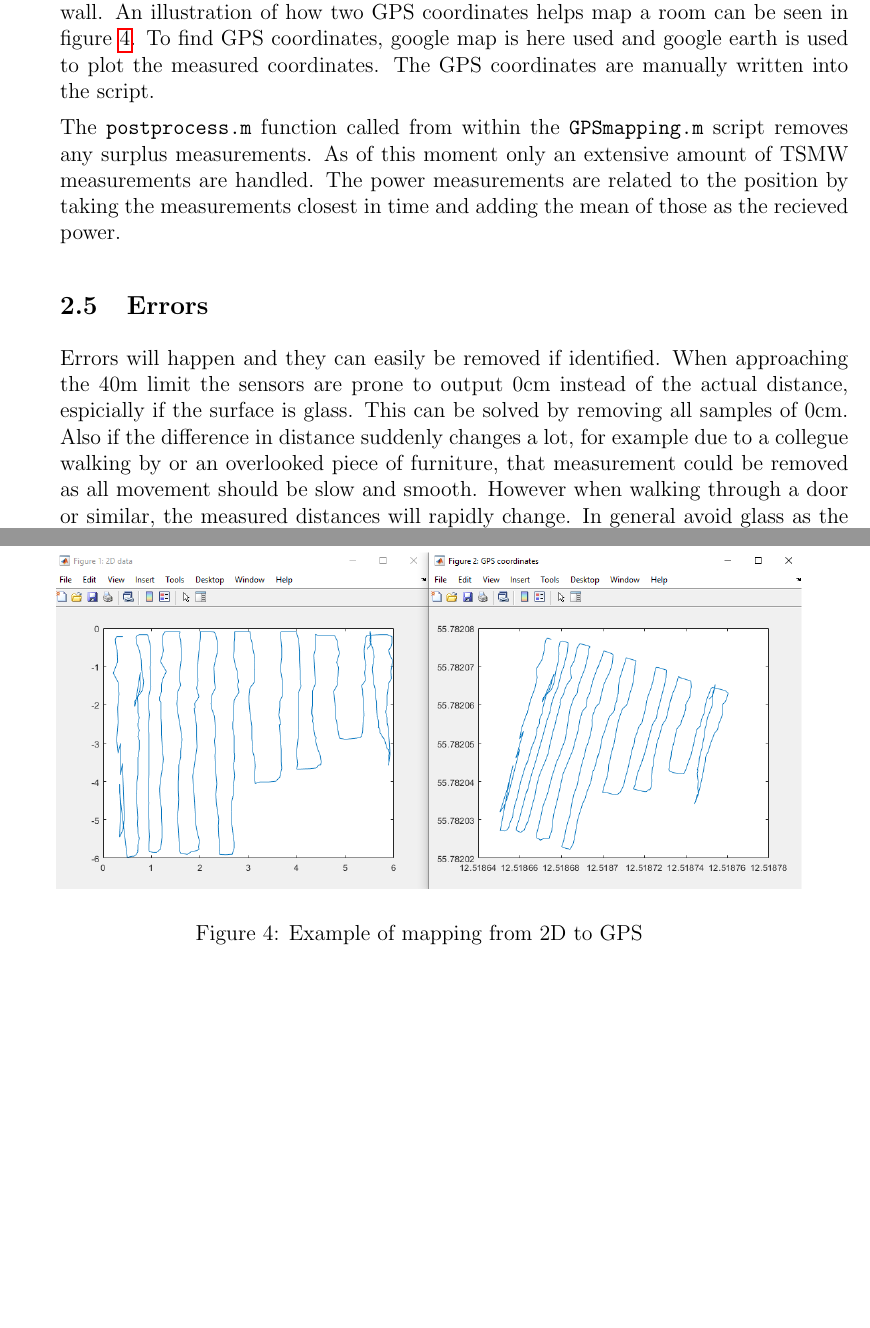
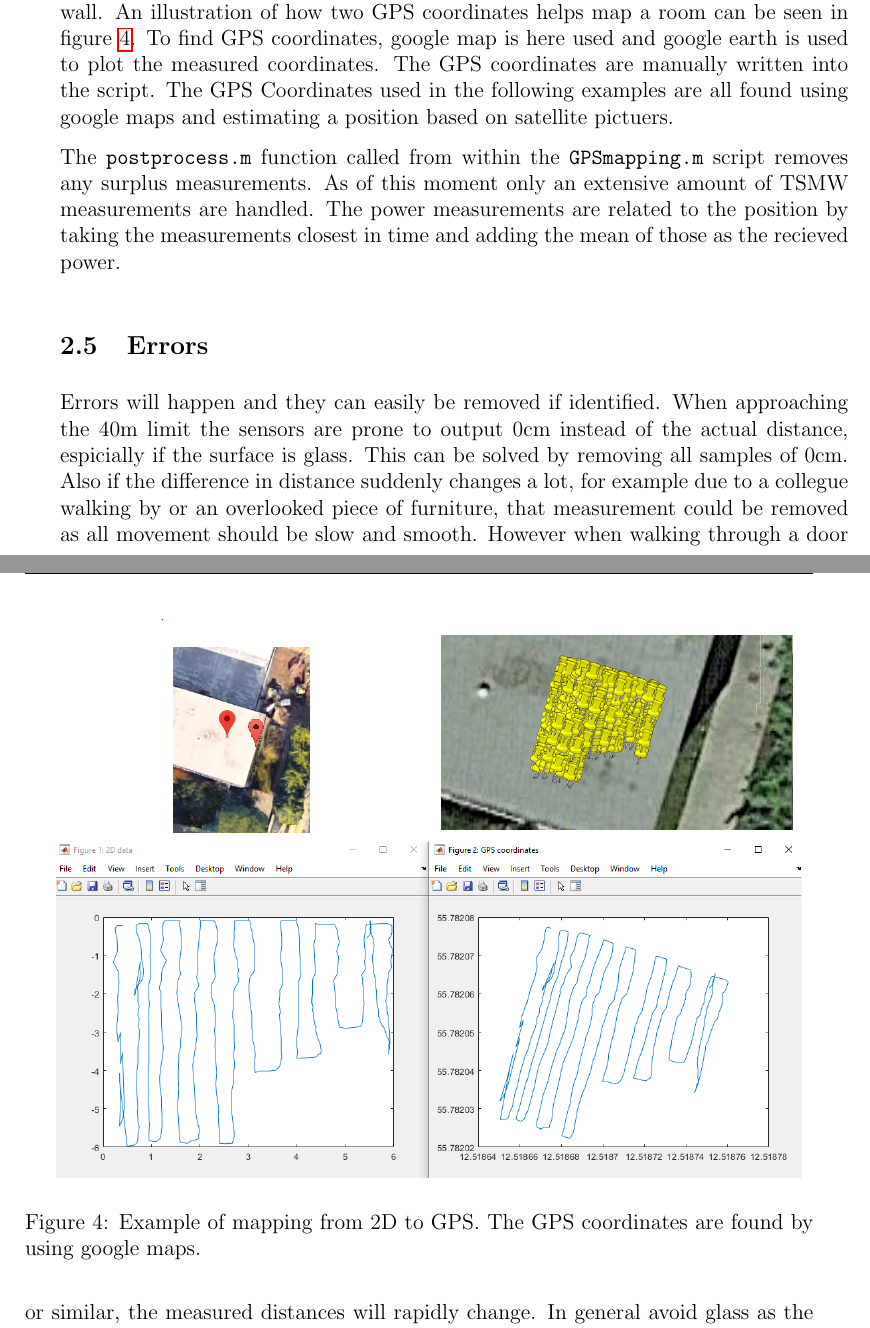
Before and after one commit to MonsterMarkus/NB-IoT-indoor-measurements, a LaTeX document (Manual/manual.tex): two parts of pages 6 and 7 of 12, joined at a grey line, cut so that both start at the same text, the shorter picture padded with empty space. Compiled offline with pdfLaTeX.

Commit message:
Add files via upload
Added a small comment to the manual about how the GPS coordinates were obtained. By using google maps, pointing and clicking a fair estimate can be made.

```diff
--- a/Manual/manual.tex
+++ b/Manual/manual.tex
@@ -205,14 +205,14 @@ To record data, perform the setup procedure, place yourself in the desired locat
 Furniture and people moving around in a room disturbs the measurements. To avoid furniture and most people the sensors could be raised to 2m or above, while keeping the antenna at the same height or moving it up. Remeber to note it in the metadata.
 
 \subsection{Postprocessing}
-As the data from the LIDAR sensors is saved to a \texttt{.mat} file, all one would have to do is to run the\texttt{GPSmapping.m} function with the proper filename. Then two sets of plots are made for a quick sanity check and then the GPS coordinates (in decimal degrees) and a \texttt{.kml} file is saved. The power measurements are also loaded and mapped to the positions utilizing timestamps. For the function to work, two GPS coordinates are needed as reference. One to map the origin and another one to map the angle of the wall. An illustration of how two GPS coordinates helps map a room can be seen in figure \ref{fig:map}. To find GPS coordinates, google map is here used and google earth is used to plot the measured coordinates. The GPS coordinates are manually written into the script.
+As the data from the LIDAR sensors is saved to a \texttt{.mat} file, all one would have to do is to run the\texttt{GPSmapping.m} function with the proper filename. Then two sets of plots are made for a quick sanity check and then the GPS coordinates (in decimal degrees) and a \texttt{.kml} file is saved. The power measurements are also loaded and mapped to the positions utilizing timestamps. For the function to work, two GPS coordinates are needed as reference. One to map the origin and another one to map the angle of the wall. An illustration of how two GPS coordinates helps map a room can be seen in figure \ref{fig:map}. To find GPS coordinates, google map is here used and google earth is used to plot the measured coordinates. The GPS coordinates are manually written into the script. The GPS Coordinates used in the following examples are all found using google maps and estimating a position based on satellite pictuers.
 
 The \texttt{postprocess.m} function called from within the \texttt{GPSmapping.m} script removes any surplus measurements. As of this moment only an extensive amount of TSMW measurements are handled. The power measurements are related to the position by taking the measurements closest in time and adding the mean of those as the recieved power.
 
 \begin{figure}[ht]
 \centering
 \includegraphics[width=\textwidth]{plotexample.png}
-\caption{Example of mapping from 2D to GPS}
+\caption{Example of mapping from 2D to GPS. The GPS coordinates are found by using google maps.}
 \label{fig:map}
 \end{figure}
 
```
Also changed, not shown: Manual/manual.pdf, 4 other files.
